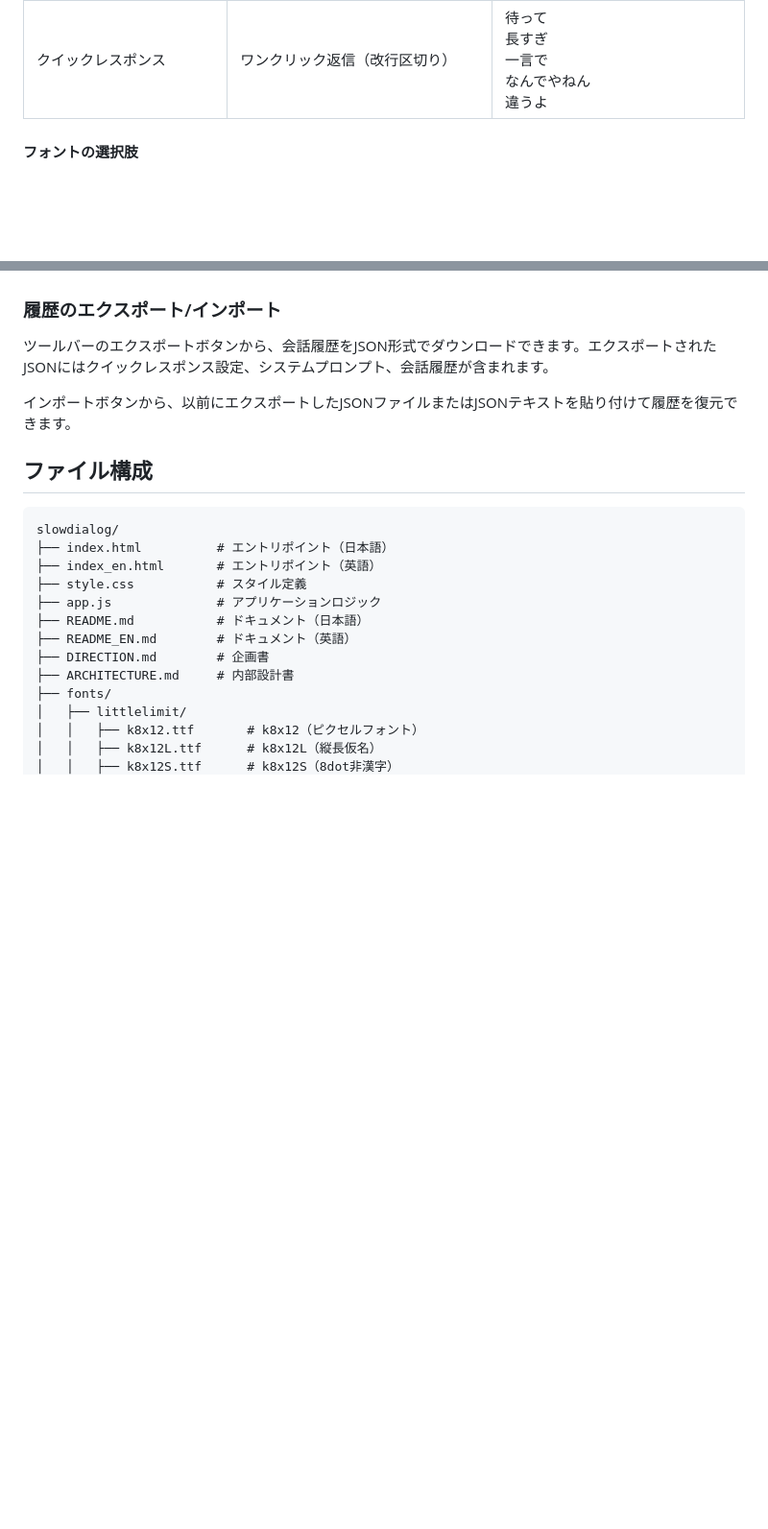
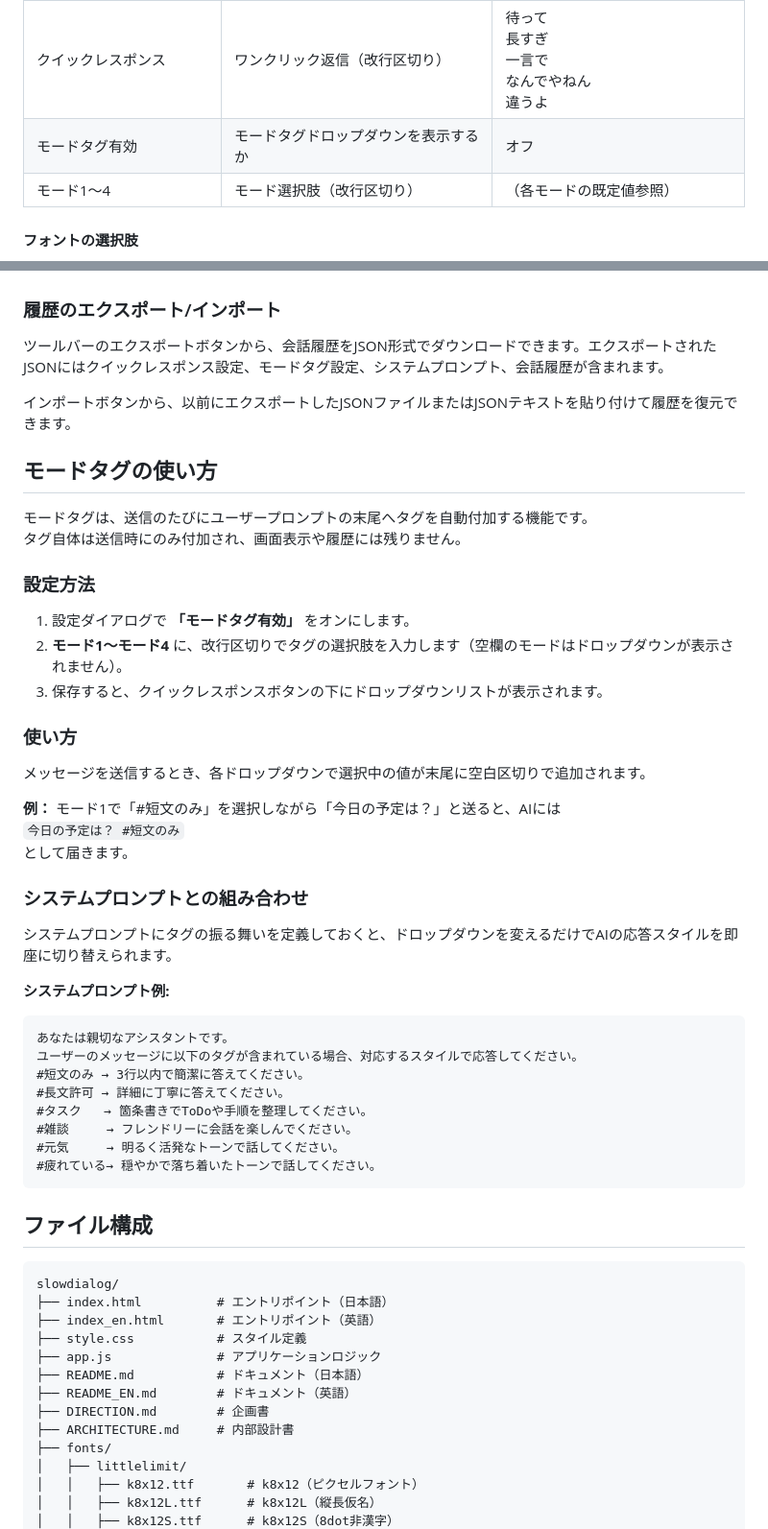
Before and after one commit to gpsnmeajp/SlowDialog, a Markdown page: README.md, 2 parts joined by grey strips. Shown at 96% size. Rendered like a GitHub page; blank space fills up the shorter version.

````diff
--- a/README.md
+++ b/README.md
@@ -94,6 +95,8 @@ OpenRouterの`perplexity/sonar-pro`などを使えば、ネット上の情報を
 | 最小待ち時間 | チャンク間の最小待ち時間（秒） | 2 |
 | コンテキストサイズ | APIに送る履歴メッセージ数 | 1000 |
 | クイックレスポンス | ワンクリック返信（改行区切り） | 待って<br>長すぎ<br>一言で<br>なんでやねん<br>違うよ |
+| モードタグ有効 | モードタグドロップダウンを表示するか | オフ |
+| モード1〜4 | モード選択肢（改行区切り） | （各モードの既定値参照） |
 
 #### フォントの選択肢
 
@@ -127,9 +130,44 @@ AIの返答がまだ表示途中であっても、テキストを入力して送
 
 ### 履歴のエクスポート/インポート
 
-ツールバーのエクスポートボタンから、会話履歴をJSON形式でダウンロードできます。エクスポートされたJSONにはクイックレスポンス設定、システムプロンプト、会話履歴が含まれます。
+ツールバーのエクスポートボタンから、会話履歴をJSON形式でダウンロードできます。エクスポートされたJSONにはクイックレスポンス設定、モードタグ設定、システムプロンプト、会話履歴が含まれます。
 
 インポートボタンから、以前にエクスポートしたJSONファイルまたはJSONテキストを貼り付けて履歴を復元できます。
+
+## モードタグの使い方
+
+モードタグは、送信のたびにユーザープロンプトの末尾へタグを自動付加する機能です。
+タグ自体は送信時にのみ付加され、画面表示や履歴には残りません。
+
+### 設定方法
+
+1. 設定ダイアログで **「モードタグ有効」** をオンにします。
+2. **モード1〜モード4** に、改行区切りでタグの選択肢を入力します（空欄のモードはドロップダウンが表示されません）。
+3. 保存すると、クイックレスポンスボタンの下にドロップダウンリストが表示されます。
+
+### 使い方
+
+メッセージを送信するとき、各ドロップダウンで選択中の値が末尾に空白区切りで追加されます。
+
+**例：** モード1で「#短文のみ」を選択しながら「今日の予定は？」と送ると、AIには
+`今日の予定は？ #短文のみ`
+として届きます。
+
+### システムプロンプトとの組み合わせ
+
+システムプロンプトにタグの振る舞いを定義しておくと、ドロップダウンを変えるだけでAIの応答スタイルを即座に切り替えられます。
+
+**システムプロンプト例:**
+```
+あなたは親切なアシスタントです。
+ユーザーのメッセージに以下のタグが含まれている場合、対応するスタイルで応答してください。
+#短文のみ → 3行以内で簡潔に答えてください。
+#長文許可 → 詳細に丁寧に答えてください。
+#タスク   → 箇条書きでToDoや手順を整理してください。
+#雑談     → フレンドリーに会話を楽しんでください。
+#元気     → 明るく活発なトーンで話してください。
+#疲れている→ 穏やかで落ち着いたトーンで話してください。
+```
 
 ## ファイル構成
 
````
Also changed, not shown: other parts of README.md (+1 -0 lines), README_EN.md (+42 -2 lines).
